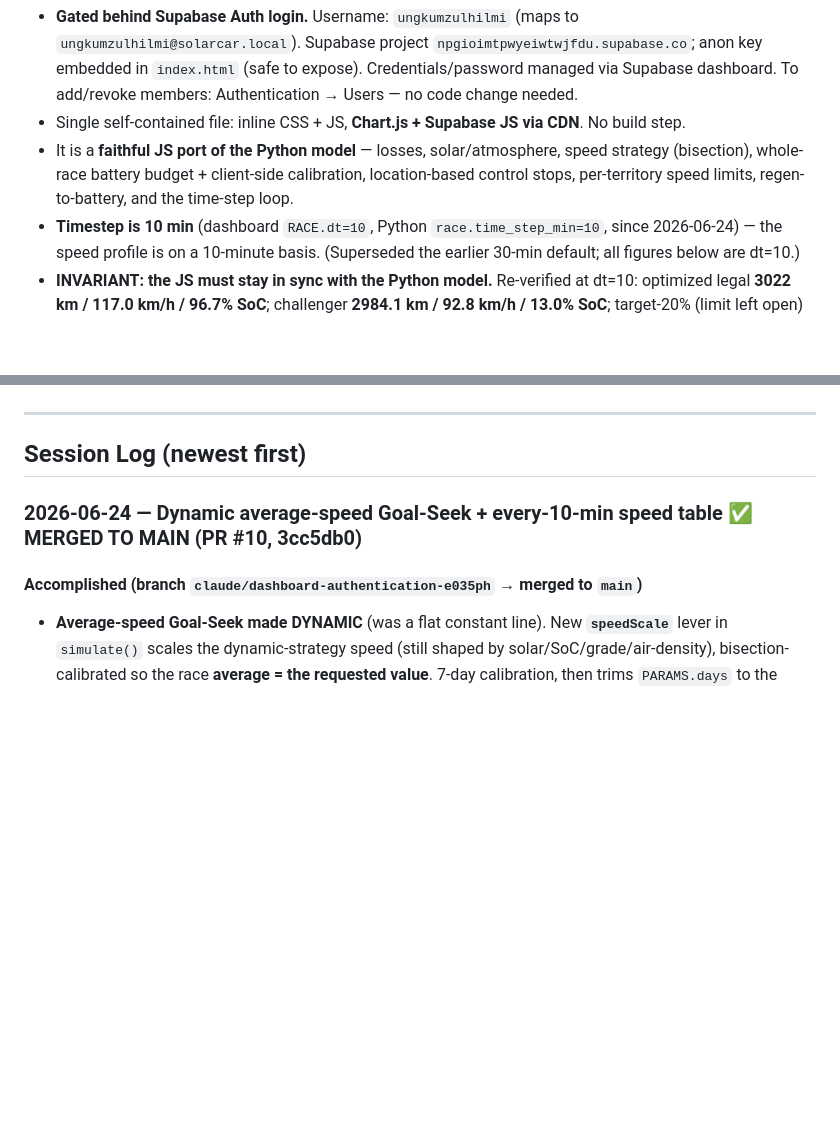
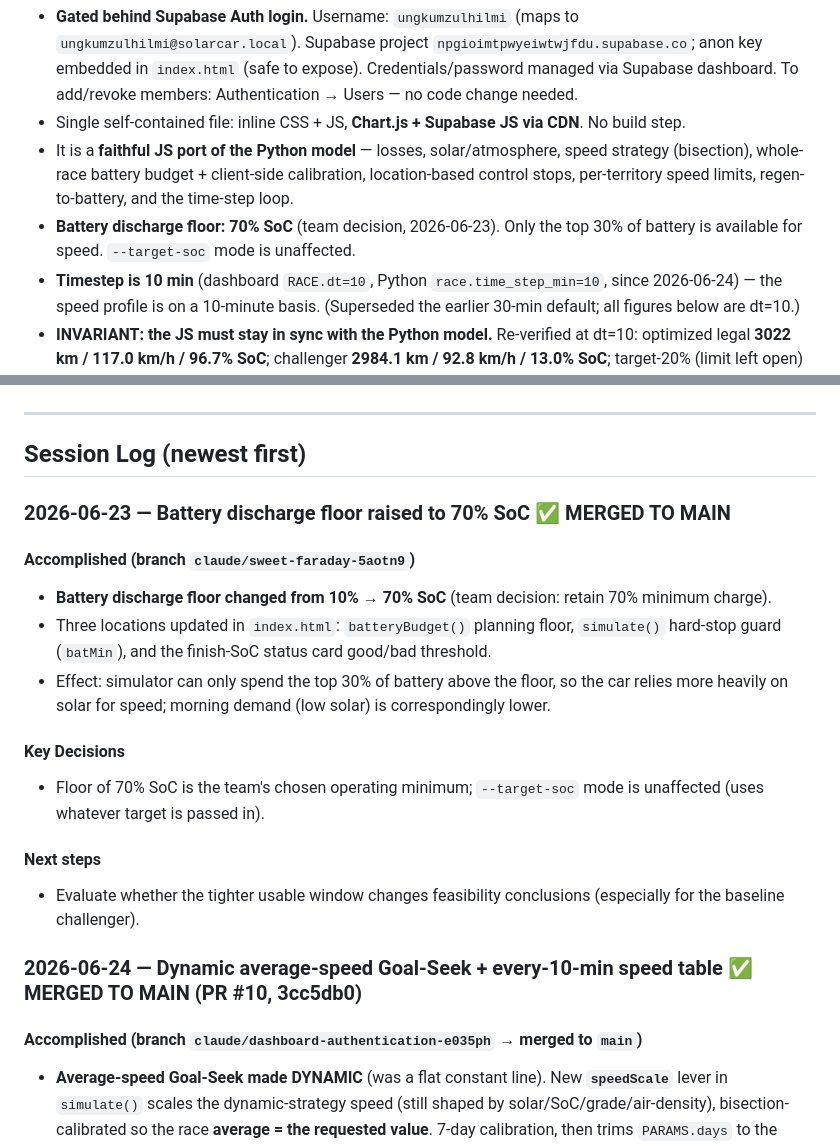
Before and after one commit to ungkumuhammad/solarcar, a Markdown page: MEMORY.md, 2 parts joined by grey strips. GitHub-like rendering; blank space fills up the shorter version.

Commit message:
chore: update memory 2026-06-23
Co-Authored-By: Claude Sonnet 4.6 <noreply@anthropic.com>
Claude-Session: https://claude.ai/code/session_01V8p27j7qz8kFQGdqaim5av

```diff
--- a/MEMORY.md
+++ b/MEMORY.md
@@ -19,6 +19,7 @@
 - **Gated behind Supabase Auth login.** Username: `ungkumzulhilmi` (maps to `ungkumzulhilmi@solarcar.local`). Supabase project `npgioimtpwyeiwtwjfdu.supabase.co`; anon key embedded in `index.html` (safe to expose). Credentials/password managed via Supabase dashboard. To add/revoke members: Authentication → Users — no code change needed.
 - Single self-contained file: inline CSS + JS, **Chart.js + Supabase JS via CDN**. No build step.
 - It is a **faithful JS port of the Python model** — losses, solar/atmosphere, speed strategy (bisection), whole-race battery budget + client-side calibration, location-based control stops, per-territory speed limits, regen-to-battery, and the time-step loop.
+- **Battery discharge floor: 70% SoC** (team decision, 2026-06-23). Only the top 30% of battery is available for speed. `--target-soc` mode is unaffected.
 - **Timestep is 10 min** (dashboard `RACE.dt=10`, Python `race.time_step_min=10`, since 2026-06-24) — the speed profile is on a 10-minute basis. (Superseded the earlier 30-min default; all figures below are dt=10.)
 - **INVARIANT: the JS must stay in sync with the Python model.** Re-verified at dt=10: optimized legal **3022 km / 117.0 km/h / 96.7% SoC**; challenger **2984.1 km / 92.8 km/h / 13.0% SoC**; target-20% (limit left open) → **20.7% / 127.7 km/h**.
 - **Goal-seek now leaves the posted speed limit open** (200 km/h analysis ceiling) so it always returns a result; any driving above NT130/SA110 is **remarked** (distance over, peak, amount over) and flagged analysis-only (§3.31.6). Applies to both the target-SoC plan and the finish-time Goal-Seek, in CLI + dashboard. **Non-goal-seek runs are unchanged and stay race-legal** (report zero exceedance).
@@ -51,6 +52,16 @@
 ---
 
 ## Session Log (newest first)
+
+### 2026-06-23 — Battery discharge floor raised to 70% SoC  ✅ MERGED TO MAIN
+#### Accomplished (branch `claude/sweet-faraday-5aotn9`)
+- **Battery discharge floor changed from 10% → 70% SoC** (team decision: retain 70% minimum charge).
+- Three locations updated in `index.html`: `batteryBudget()` planning floor, `simulate()` hard-stop guard (`batMin`), and the finish-SoC status card good/bad threshold.
+- Effect: simulator can only spend the top 30% of battery above the floor, so the car relies more heavily on solar for speed; morning demand (low solar) is correspondingly lower.
+#### Key Decisions
+- Floor of 70% SoC is the team's chosen operating minimum; `--target-soc` mode is unaffected (uses whatever target is passed in).
+#### Next steps
+- Evaluate whether the tighter usable window changes feasibility conclusions (especially for the baseline challenger).
 
 ### 2026-06-24 — Dynamic average-speed Goal-Seek + every-10-min speed table  ✅ MERGED TO MAIN (PR #10, 3cc5db0)
 #### Accomplished (branch `claude/dashboard-authentication-e035ph` → **merged to `main`**)
```
